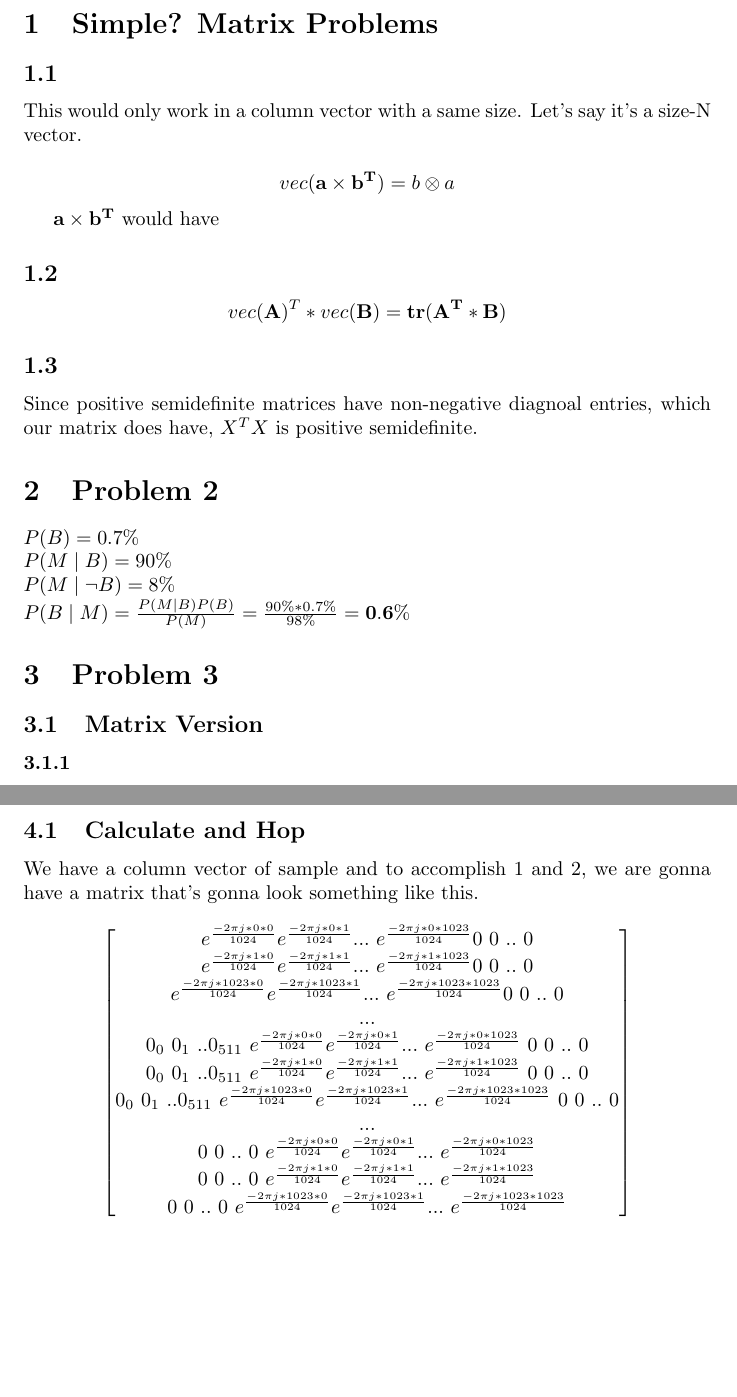
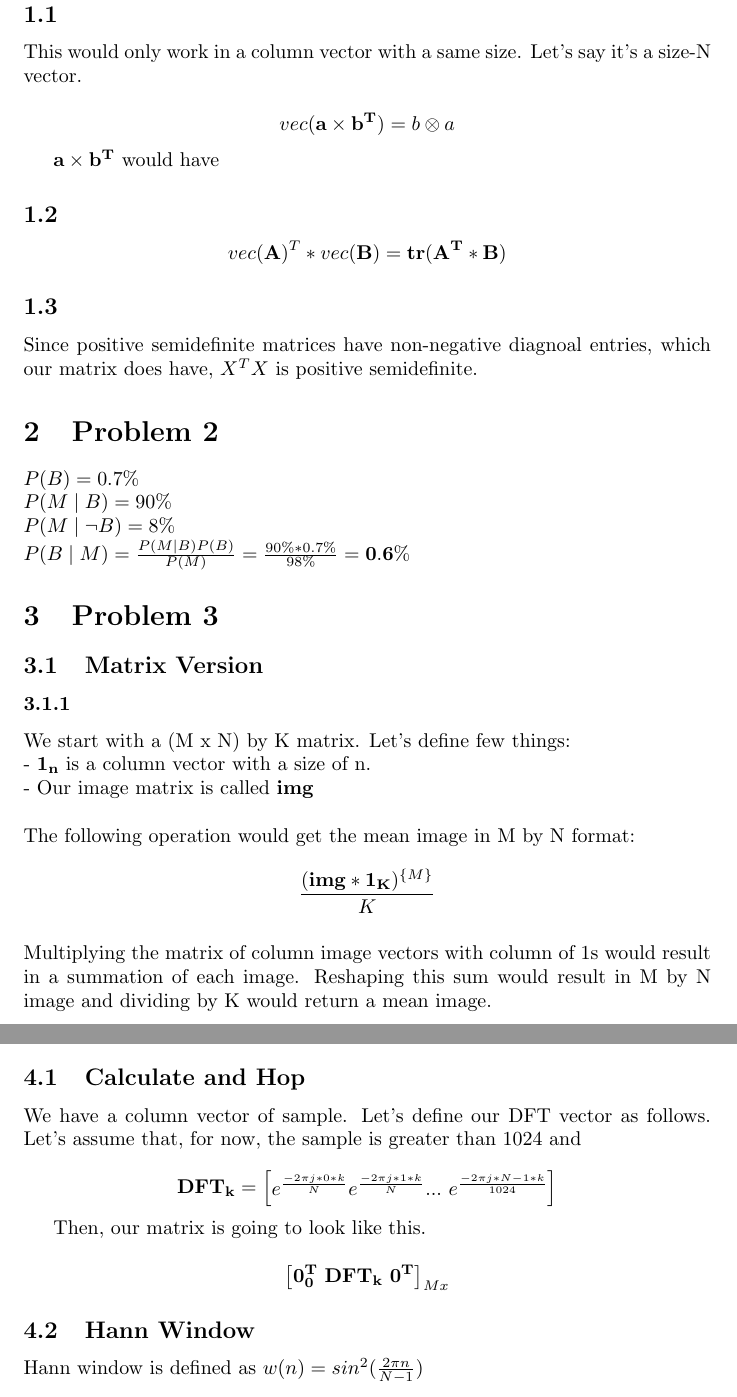
Before and after one commit to carbapenam/mlsp, a LaTeX document (ps1.tex): two parts of pages 1 and 3 of 3, joined at a grey line, cut at the place of the change, the shorter picture padded with empty space. Compiled offline with pdfLaTeX.

Commit message:
3.1.a done

```diff
--- a/ps1.tex
+++ b/ps1.tex
@@ -34,7 +34,20 @@
 	\subsection{Matrix Version} % 3.1
 		\subsubsection{} % 3.1.a
 
-		\subsubsection{} % 3.1.b
+		We start with a (M x N) by K matrix. Let's define few things:\\
+		- $\matr{1_{n}}$ is a column vector with a size of n.\\
+		- Our image matrix is called $\matr{img}$\\
+		\\
+		The following operation would get the mean image in M by N format:\\
+		\begin{equation*}
+		\frac{(\matr{img}*\matr{1_{K}})^{\{M\}}}{K}
+		\end{equation*}
+		\\
+		Multiplying the matrix of column image vectors with column of 1s would result in a summation of each image.
+		Reshaping this sum would result in M by N image and dividing by K would return a mean image.
+		\\
+
+		\subsubsection{The hard one} % 3.1.b
 
 	\subsection{4D Tensor Version} % 3.2
 		\subsubsection{} % 3.2.a
@@ -98,23 +111,27 @@
 	Let's do 1 and 2 at the same time and then do 3.
 
 	\subsection{Calculate and Hop}
-		We have a column vector of sample and to accomplish 1 and 2, we are gonna have a matrix that's gonna look something like this.
+		We have a column vector of sample. Let's define our DFT vector as follows.
+		Let's assume that, for now, the sample is greater than 1024 and
+
+		\begin{equation*}
+		\matr{DFT_{k}} =
+		\begin{bmatrix}
+		e^{\frac{-2 \pi j*0*k}{N}} e^{\frac{-2 \pi j*1*k}{N}} ... \ e^{\frac{-2 \pi j*N-1*k}{1024}}
+		\end{bmatrix}
+		\end{equation*}
+
+		Then, our matrix is going to look like this.
 
 		\begin{equation*}
 		\begin{bmatrix}
-		e^{\frac{-2 \pi j*0*0}{1024}} e^{\frac{-2 \pi j*0*1}{1024}} ... \ e^{\frac{-2 \pi j*0*1023}{1024}} 0 \ 0 \ .. \ 0 \\
-		e^{\frac{-2 \pi j*1*0}{1024}} e^{\frac{-2 \pi j*1*1}{1024}} ... \ e^{\frac{-2 \pi j*1*1023}{1024}} 0 \ 0 \ .. \ 0 \\
-		e^{\frac{-2 \pi j*1023*0}{1024}} e^{\frac{-2 \pi j*1023*1}{1024}} ... \ e^{\frac{-2 \pi j*1023*1023}{1024}} 0 \ 0 \ .. \ 0 \\
-		...\\
-		0_{0} \ 0_{1} \ .. 0_{511} \ e^{\frac{-2 \pi j*0*0}{1024}} e^{\frac{-2 \pi j*0*1}{1024}} ... \ e^{\frac{-2 \pi j*0*1023}{1024}} \ 0 \ 0 \ .. \ 0 \\
-		0_{0} \ 0_{1} \ .. 0_{511} \ e^{\frac{-2 \pi j*1*0}{1024}} e^{\frac{-2 \pi j*1*1}{1024}} ... \ e^{\frac{-2 \pi j*1*1023}{1024}} \ 0 \ 0 \ .. \ 0 \\
-		0_{0} \ 0_{1} \ .. 0_{511} \ e^{\frac{-2 \pi j*1023*0}{1024}} e^{\frac{-2 \pi j*1023*1}{1024}} ... \ e^{\frac{-2 \pi j*1023*1023}{1024}} \ 0 \ 0 \ .. \ 0 \\
-		...\\
-		0 \ 0 \ .. \ 0 \ e^{\frac{-2 \pi j*0*0}{1024}} e^{\frac{-2 \pi j*0*1}{1024}} ... \ e^{\frac{-2 \pi j*0*1023}{1024}}\\
-		0 \ 0 \ .. \ 0 \ e^{\frac{-2 \pi j*1*0}{1024}} e^{\frac{-2 \pi j*1*1}{1024}} ... \ e^{\frac{-2 \pi j*1*1023}{1024}}\\
-		0 \ 0 \ .. \ 0 \ e^{\frac{-2 \pi j*1023*0}{1024}} e^{\frac{-2 \pi j*1023*1}{1024}} ... \ e^{\frac{-2 \pi j*1023*1023}{1024}}\\
-		\end{bmatrix}
+		\matr{0^{T}_{0}} \ \matr{DFT_{k}} \ \matr{0^{T}_{}}
+
+		\end{bmatrix}_{M x}
 		\end{equation*}
+
+	\subsection{Hann Window}
+		Hann window is defined as $w(n) = sin^{2}(\frac{2 \pi n}{N - 1})$
 
 
 
```
